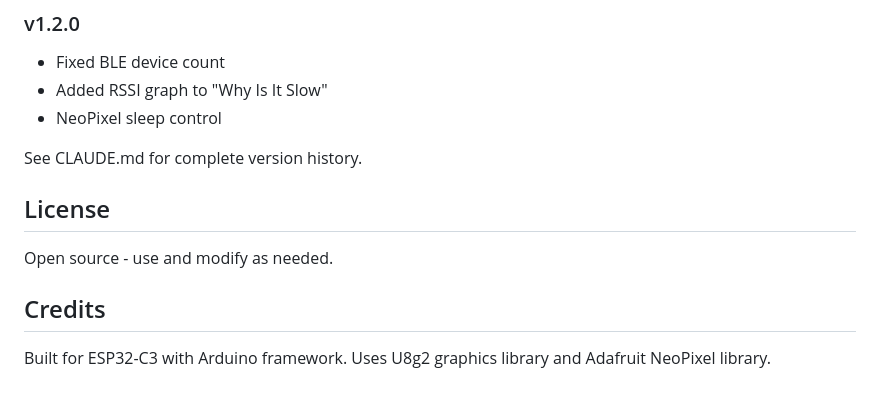
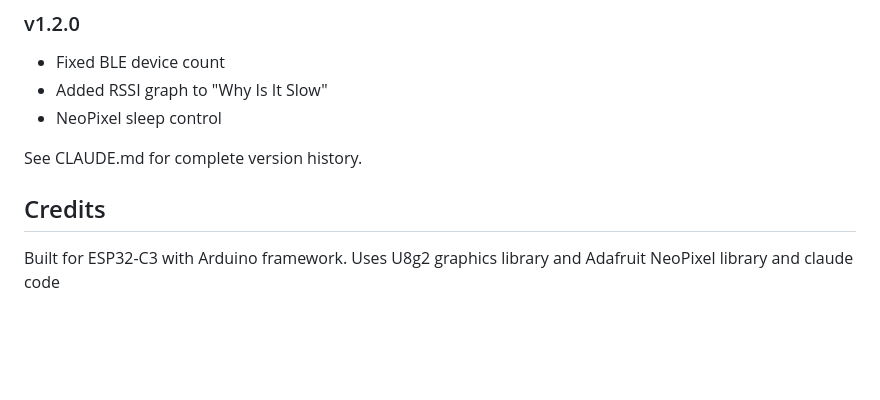
Before and after one commit to vic7z/esp32Util, a Markdown page: README.md, the part around the change. Rendered like a GitHub page; blank space fills up the shorter version.

```diff
--- a/README.md
+++ b/README.md
@@ -350,11 +350,9 @@ Connect at **115200 baud** to view:
 
 See CLAUDE.md for complete version history.
 
-## License
 
-Open source - use and modify as needed.
 
 ## Credits
 
 Built for ESP32-C3 with Arduino framework.
-Uses U8g2 graphics library and Adafruit NeoPixel library.
+Uses U8g2 graphics library and Adafruit NeoPixel library and claude code
```
